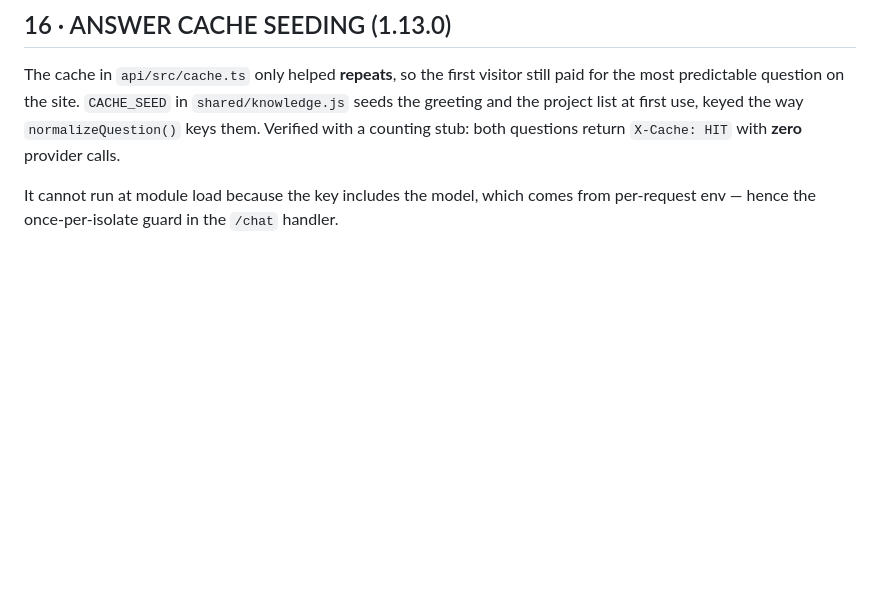
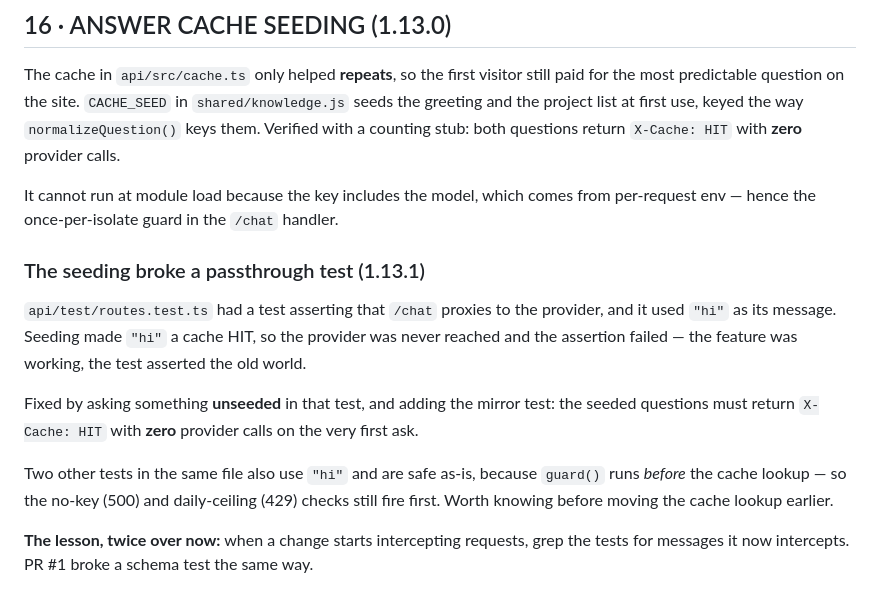
Before and after one commit to lingadevaru-hp/chatt-app, a Markdown page: docs/PRODUCTION.md, the part around the change. Rendered like a GitHub page; blank space fills up the shorter version.

Commit message:
docs: why the seeding broke a passthrough test, and the two that are safe

```diff
--- a/docs/PRODUCTION.md
+++ b/docs/PRODUCTION.md
@@ -484,3 +484,23 @@ both questions return `X-Cache: HIT` with **zero** provider calls.
 
 It cannot run at module load because the key includes the model, which comes
 from per-request env — hence the once-per-isolate guard in the `/chat` handler.
+
+### The seeding broke a passthrough test (1.13.1)
+
+`api/test/routes.test.ts` had a test asserting that `/chat` proxies to the
+provider, and it used `"hi"` as its message. Seeding made `"hi"` a cache HIT,
+so the provider was never reached and the assertion failed — the feature was
+working, the test asserted the old world.
+
+Fixed by asking something **unseeded** in that test, and adding the mirror
+test: the seeded questions must return `X-Cache: HIT` with **zero** provider
+calls on the very first ask.
+
+Two other tests in the same file also use `"hi"` and are safe as-is, because
+`guard()` runs *before* the cache lookup — so the no-key (500) and
+daily-ceiling (429) checks still fire first. Worth knowing before moving the
+cache lookup earlier.
+
+**The lesson, twice over now:** when a change starts intercepting requests,
+grep the tests for messages it now intercepts. PR #1 broke a schema test the
+same way.
```
